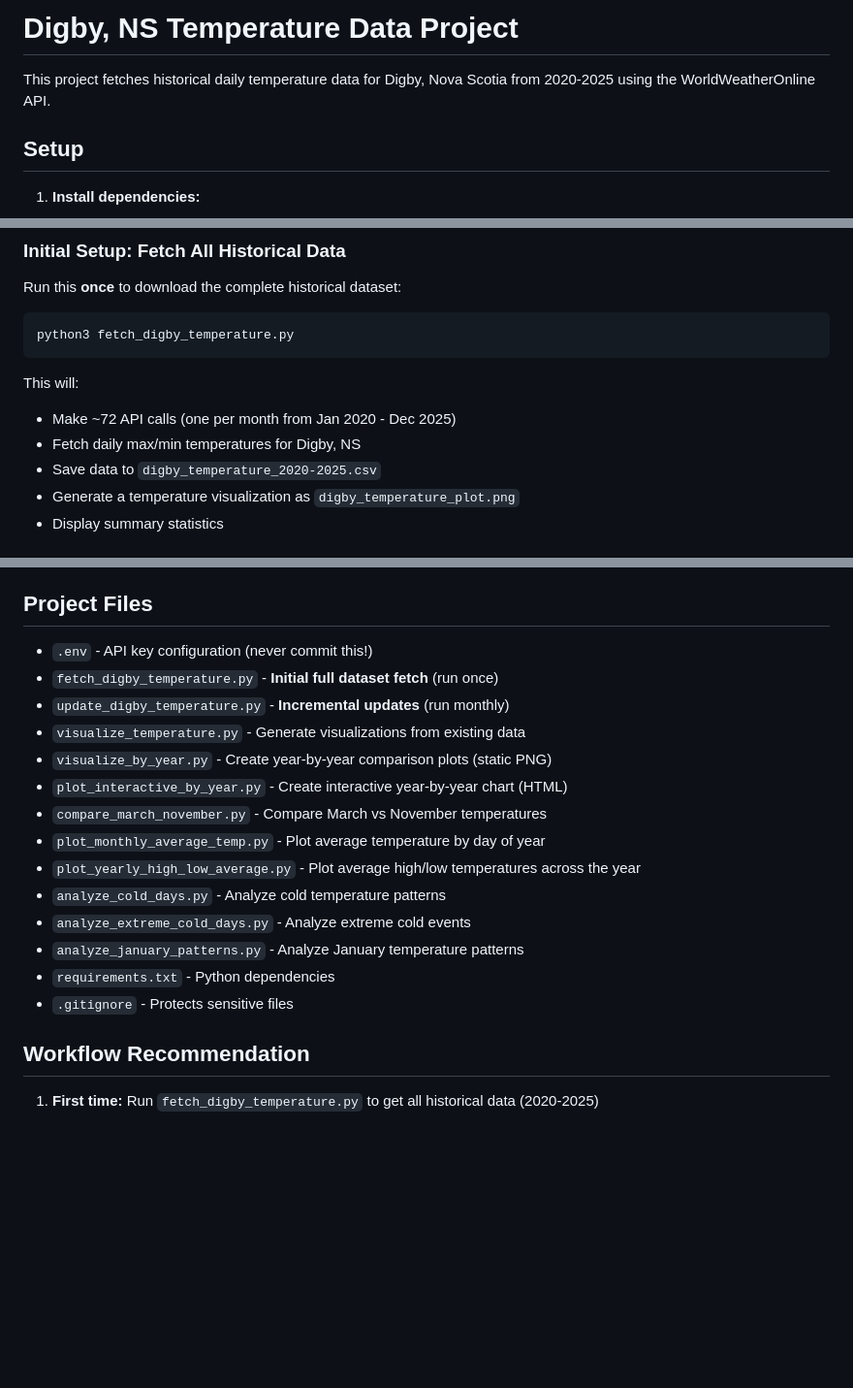
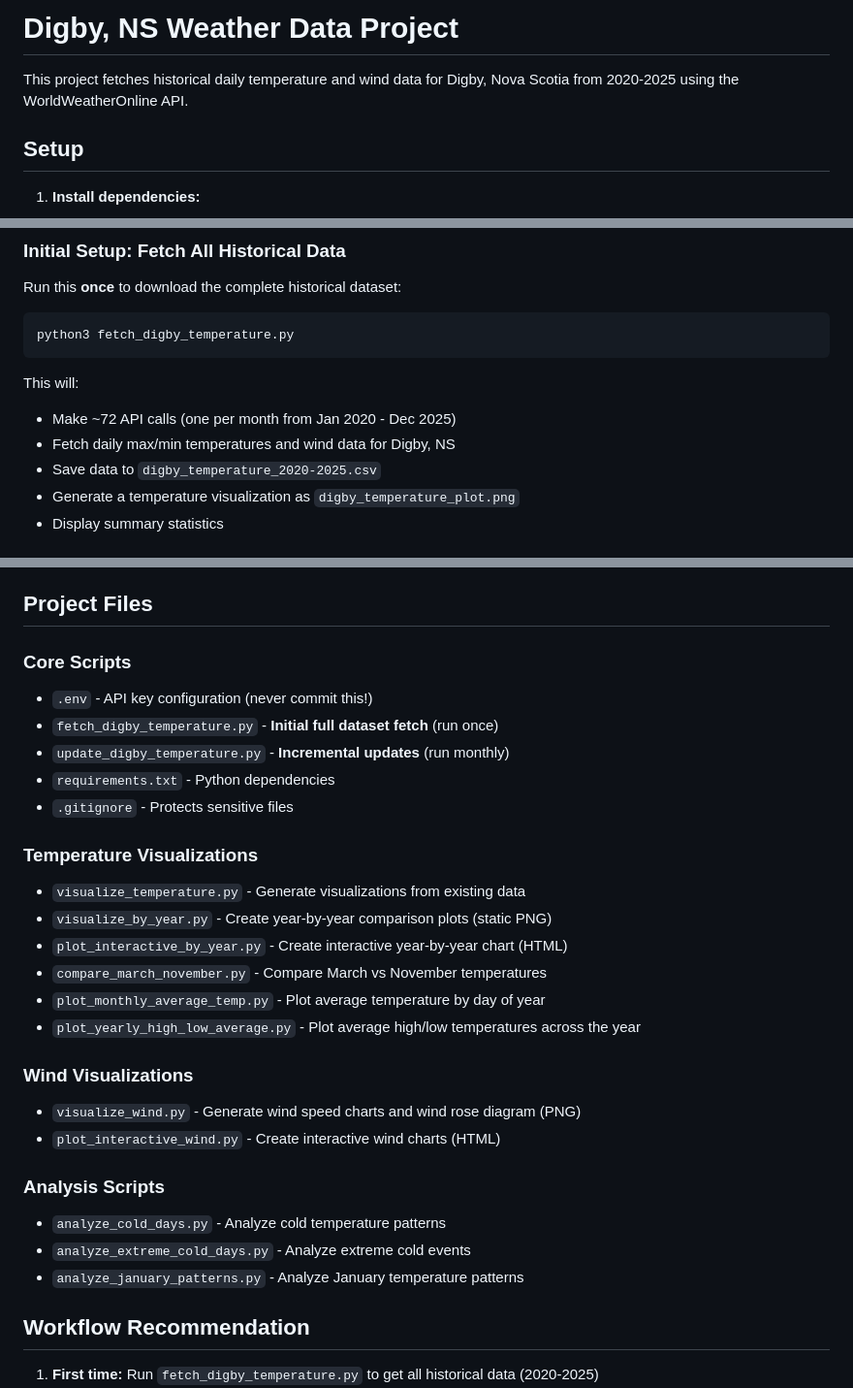
Before and after one commit to clat00/Digby-Temperature, a Markdown page: README.md, 3 parts joined by grey strips. Shown at 97% size. GitHub-like rendering; blank space fills up the shorter version.

Commit message:
Update README to better highlight wind analysis features
- Change project title to 'Weather Data' to reflect both temp and wind
- Clarify that fetch script collects wind data
- Reorganize Project Files section with categories for clarity
- Group wind visualization scripts together

Co-authored-by: Cursor <cursoragent@cursor.com>

```diff
--- a/README.md
+++ b/README.md
@@ -1,6 +1,6 @@
-# Digby, NS Temperature Data Project
+# Digby, NS Weather Data Project
 
-This project fetches historical daily temperature data for Digby, Nova Scotia from 2020-2025 using the WorldWeatherOnline API.
+This project fetches historical daily temperature and wind data for Digby, Nova Scotia from 2020-2025 using the WorldWeatherOnline API.
 
 ## Setup
 
@@ -25,7 +25,7 @@ python3 fetch_digby_temperature.py
 
 This will:
 - Make ~72 API calls (one per month from Jan 2020 - Dec 2025)
-- Fetch daily max/min temperatures for Digby, NS
+- Fetch daily max/min temperatures and wind data for Digby, NS
 - Save data to `digby_temperature_2020-2025.csv`
 - Generate a temperature visualization as `digby_temperature_plot.png`
 - Display summary statistics
@@ -132,20 +132,29 @@ Each day includes:
 
 ## Project Files
 
+### Core Scripts
 - `.env` - API key configuration (never commit this!)
 - `fetch_digby_temperature.py` - **Initial full dataset fetch** (run once)
 - `update_digby_temperature.py` - **Incremental updates** (run monthly)
+- `requirements.txt` - Python dependencies
+- `.gitignore` - Protects sensitive files
+
+### Temperature Visualizations
 - `visualize_temperature.py` - Generate visualizations from existing data
 - `visualize_by_year.py` - Create year-by-year comparison plots (static PNG)
 - `plot_interactive_by_year.py` - Create interactive year-by-year chart (HTML)
 - `compare_march_november.py` - Compare March vs November temperatures
 - `plot_monthly_average_temp.py` - Plot average temperature by day of year
 - `plot_yearly_high_low_average.py` - Plot average high/low temperatures across the year
+
+### Wind Visualizations
+- `visualize_wind.py` - Generate wind speed charts and wind rose diagram (PNG)
+- `plot_interactive_wind.py` - Create interactive wind charts (HTML)
+
+### Analysis Scripts
 - `analyze_cold_days.py` - Analyze cold temperature patterns
 - `analyze_extreme_cold_days.py` - Analyze extreme cold events
 - `analyze_january_patterns.py` - Analyze January temperature patterns
-- `requirements.txt` - Python dependencies
-- `.gitignore` - Protects sensitive files
 
 ## Workflow Recommendation
 
```
